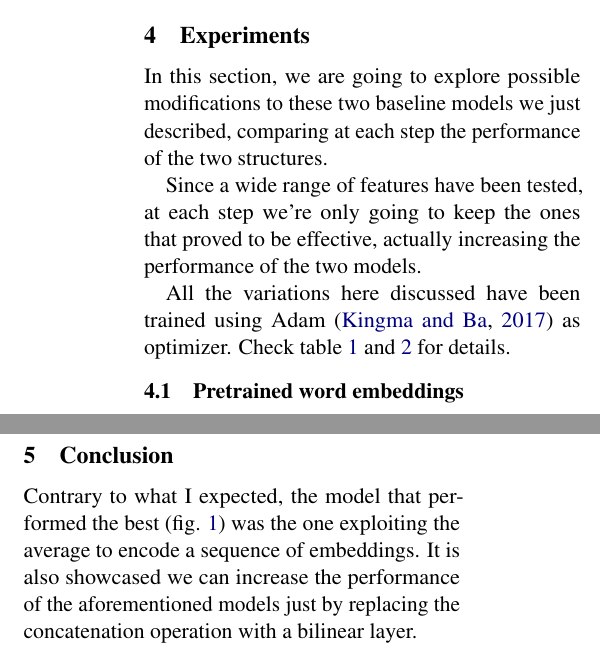
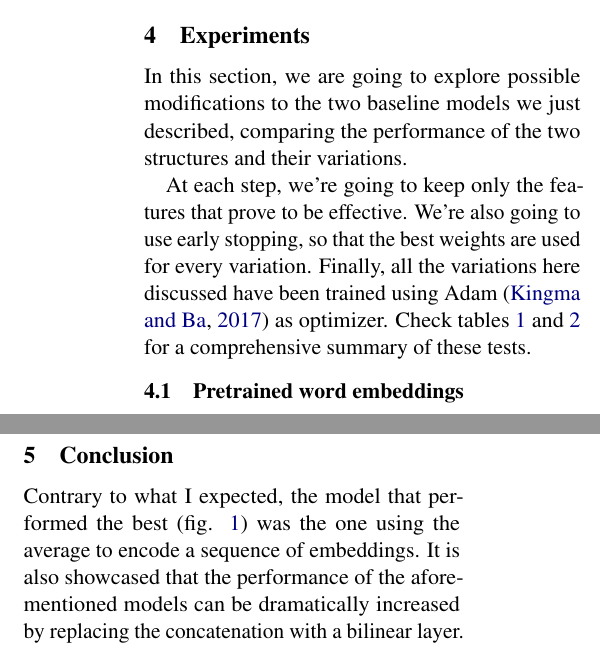
Before and after one commit to mikcnt/nlp-hw1, a LaTeX document (report/report.tex): two parts of the columns of page 2 of 4, joined at a grey line, cut so that both start at the same text. Compiled offline with pdfLaTeX.

Commit message:
Final commit in report

```diff
--- a/report/report.tex
+++ b/report/report.tex
@@ -78,11 +78,9 @@
 	The embeddings aggregation is then linked to a classification head, which is composed of one linear layer and a ReLU activation function, followed by a final fully connected layer and a sigmoid function.
 
 	\section{Experiments}
-	In this section, we are going to explore possible modifications to these two baseline models we just described, comparing at each step the performance of the two structures.
+	In this section, we are going to explore possible modifications to the two baseline models we just described, comparing the performance of the two structures and their variations.
 
-	Since a wide range of features have been tested, at each step we're only going to keep the ones that proved to be effective, actually increasing the performance of the two models.
-
-	All the variations here discussed have been trained using Adam \citep{kingma2017adam} as optimizer. Check table \ref{tab:MLP-model} and \ref{tab:LSTM-model} for details.
+	At each step, we're going to keep only the features that prove to be effective. We're also going to use early stopping, so that the best weights are used for every variation. Finally, all the variations here discussed have been trained using Adam \citep{kingma2017adam} as optimizer. Check tables \ref{tab:MLP-model} and \ref{tab:LSTM-model} for a comprehensive summary of these tests.
 
 	\subsection{Pretrained word embeddings}
 	The first and obvious feature I added to my models is to substitute randomly initialized word embeddings with pretrained ones. Pretrained word embeddings are in fact much more reliable than the ones we could train on our data, since they are trained on very large corpora and therefore allow very high generalization.
@@ -114,7 +112,7 @@
 	In my specific case, I used a pretrained POS tagger, tagging each word of both sentences. These tags were then replaced by an index and fed to an embedding layer. However, in practice this strategy only worsened the performance of the models, and was therefore discarded.
 
 	\section{Conclusion}
-	Contrary to what I expected, the model that performed the best (fig. \ref{fig:architecture}) was the one exploiting the average to encode a sequence of embeddings. It is also showcased we can increase the performance of the aforementioned models just by replacing the concatenation operation with a bilinear layer.
+	Contrary to what I expected, the model that performed the best (fig. \ref{fig:architecture}) was the one using the average to encode a sequence of embeddings. It is also showcased that the performance of the aforementioned models can be dramatically increased by replacing the concatenation with a bilinear layer.
 	\clearpage
 	\section{Figures and tables}
 	All figures and tables have been intentionally placed at the end of the document, in this section, so that they don't affect the maximum limit of two pages for the text.
```
Also changed, not shown: report/report.pdf.
